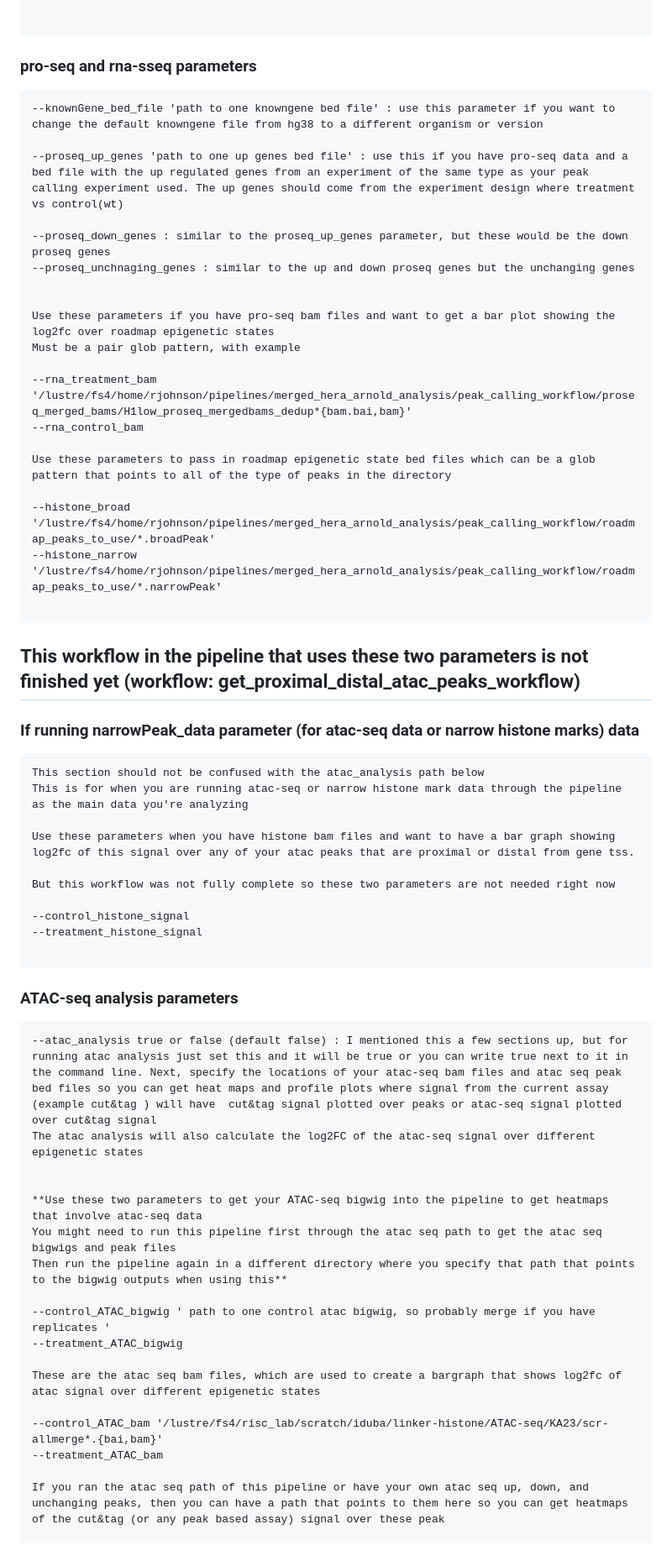
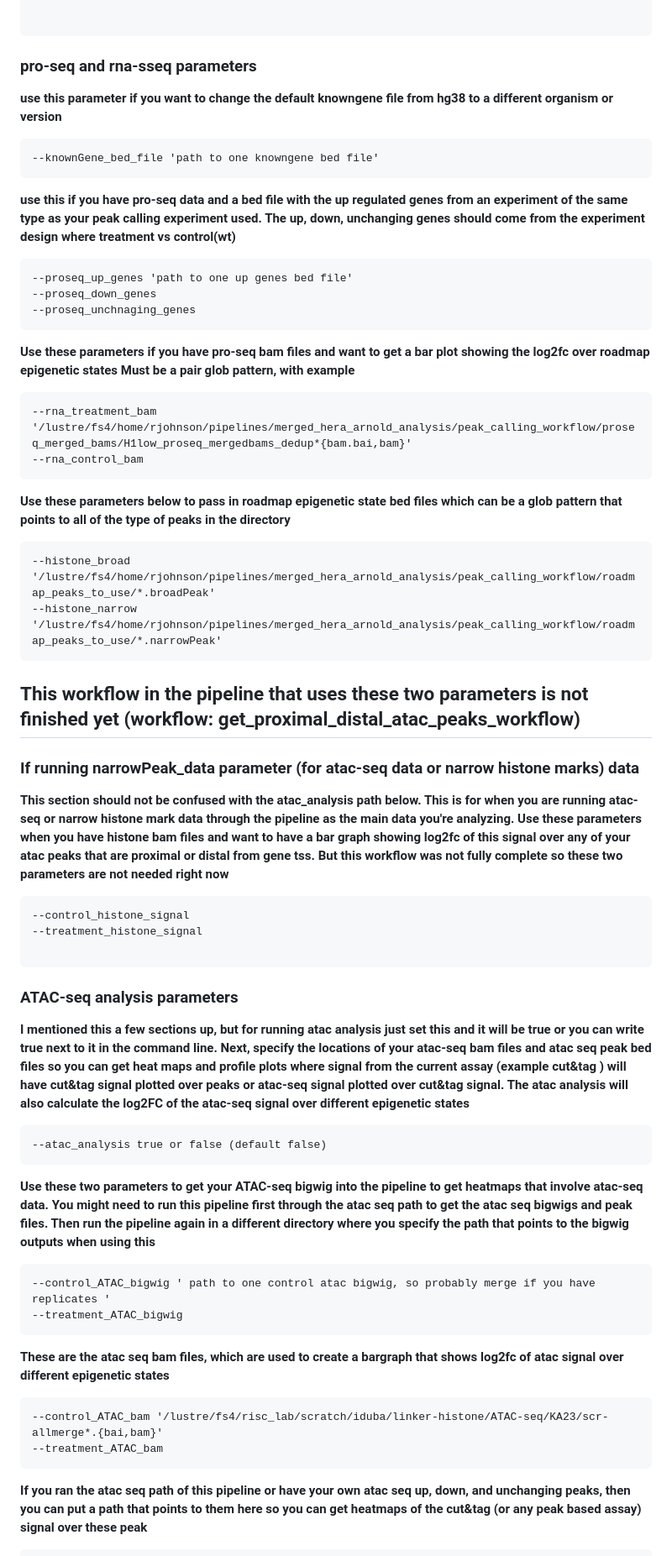
Before and after one commit to Ryan-Oblivion/peak_calling_workflow, a Markdown page: README.md, the part around one of its changes. Shown at 84% size. Rendered like a GitHub page.

Commit message:
added more to the readme

````diff
--- a/README.md
+++ b/README.md
@@ -70,38 +70,37 @@ sicer2_window_size = '200' // this is the defualt value in sicer2, now the user
 
 ### pro-seq and rna-sseq parameters
 
+**use this parameter if you want to change the default knowngene file from hg38 to a different organism or version**
 ```
---knownGene_bed_file 'path to one knowngene bed file' : use this parameter if you want to change the default knowngene file from hg38 to a different organism or version
+--knownGene_bed_file 'path to one knowngene bed file'
+```
 
---proseq_up_genes 'path to one up genes bed file' : use this if you have pro-seq data and a bed file with the up regulated genes from an experiment of the same type as your peak calling experiment used. The up genes should come from the experiment design where treatment vs control(wt)
-
---proseq_down_genes : similar to the proseq_up_genes parameter, but these would be the down proseq genes
---proseq_unchnaging_genes : similar to the up and down proseq genes but the unchanging genes
+**use this if you have pro-seq data and a bed file with the up regulated genes from an experiment of the same type as your peak calling experiment used. The up, down, unchanging genes should come from the experiment design where treatment vs control(wt)**
+```
+--proseq_up_genes 'path to one up genes bed file'
+--proseq_down_genes
+--proseq_unchnaging_genes
+```
 
 
-Use these parameters if you have pro-seq bam files and want to get a bar plot showing the log2fc over roadmap epigenetic states
-Must be a pair glob pattern, with example
-
+**Use these parameters if you have pro-seq bam files and want to get a bar plot showing the log2fc over roadmap epigenetic states Must be a pair glob pattern, with example**
+```
 --rna_treatment_bam  '/lustre/fs4/home/rjohnson/pipelines/merged_hera_arnold_analysis/peak_calling_workflow/proseq_merged_bams/H1low_proseq_mergedbams_dedup*{bam.bai,bam}'
 --rna_control_bam
+```
 
-Use these parameters to pass in roadmap epigenetic state bed files which can be a glob pattern that points to all of the type of peaks in the directory
+**Use these parameters below to pass in roadmap epigenetic state bed files which can be a glob pattern that points to all of the type of peaks in the directory**
 
+```
 --histone_broad  '/lustre/fs4/home/rjohnson/pipelines/merged_hera_arnold_analysis/peak_calling_workflow/roadmap_peaks_to_use/*.broadPeak'
 --histone_narrow  '/lustre/fs4/home/rjohnson/pipelines/merged_hera_arnold_analysis/peak_calling_workflow/roadmap_peaks_to_use/*.narrowPeak'
-
 ```
 
 ## This workflow in the pipeline that uses these two parameters is not finished yet (workflow: get_proximal_distal_atac_peaks_workflow)
 ### If running narrowPeak_data parameter (for atac-seq data or narrow histone marks) data
+
+**This section should not be confused with the atac_analysis path below. This is for when you are running atac-seq or narrow histone mark data through the pipeline as the main data you're analyzing. Use these parameters when you have histone bam files and want to have a bar graph showing log2fc of this signal over any of your atac peaks that are proximal or distal from gene tss. But this workflow was not fully complete so these two parameters are not needed right now**
 ```
-This section should not be confused with the atac_analysis path below
-This is for when you are running atac-seq or narrow histone mark data through the pipeline as the main data you're analyzing
-
-Use these parameters when you have histone bam files and want to have a bar graph showing log2fc of this signal over any of your atac peaks that are proximal or distal from gene tss.
-
-But this workflow was not fully complete so these two parameters are not needed right now
-
 --control_histone_signal
 --treatment_histone_signal
 
@@ -109,25 +108,30 @@ But this workflow was not fully complete so these two parameters are not needed
 
 ### ATAC-seq analysis parameters
 
+
+**I mentioned this a few sections up, but for running atac analysis just set this and it will be true or you can write true next to it in the command line. Next, specify the locations of your atac-seq bam files and atac seq peak bed files so you can get heat maps and profile plots where signal from the current assay (example cut&tag ) will have  cut&tag signal plotted over peaks or atac-seq signal plotted over cut&tag signal. The atac analysis will also calculate the log2FC of the atac-seq signal over different epigenetic states**
 ```
---atac_analysis true or false (default false) : I mentioned this a few sections up, but for running atac analysis just set this and it will be true or you can write true next to it in the command line. Next, specify the locations of your atac-seq bam files and atac seq peak bed files so you can get heat maps and profile plots where signal from the current assay (example cut&tag ) will have  cut&tag signal plotted over peaks or atac-seq signal plotted over cut&tag signal
-The atac analysis will also calculate the log2FC of the atac-seq signal over different epigenetic states
+--atac_analysis true or false (default false)
+```
 
 
-**Use these two parameters to get your ATAC-seq bigwig into the pipeline to get heatmaps that involve atac-seq data
-You might need to run this pipeline first through the atac seq path to get the atac seq bigwigs and peak files
-Then run the pipeline again in a different directory where you specify that path that points to the bigwig outputs when using this**
+**Use these two parameters to get your ATAC-seq bigwig into the pipeline to get heatmaps that involve atac-seq data. You might need to run this pipeline first through the atac seq path to get the atac seq bigwigs and peak files. Then run the pipeline again in a different directory where you specify the path that points to the bigwig outputs when using this**
 
+```
 --control_ATAC_bigwig ' path to one control atac bigwig, so probably merge if you have replicates '
 --treatment_ATAC_bigwig
+```
 
-These are the atac seq bam files, which are used to create a bargraph that shows log2fc of atac signal over different epigenetic states
+**These are the atac seq bam files, which are used to create a bargraph that shows log2fc of atac signal over different epigenetic states**
 
+```
 --control_ATAC_bam '/lustre/fs4/risc_lab/scratch/iduba/linker-histone/ATAC-seq/KA23/scr-allmerge*.{bai,bam}'
 --treatment_ATAC_bam
+```
 
-If you ran the atac seq path of this pipeline or have your own atac seq up, down, and unchanging peaks, then you can have a path that points to them here so you can get heatmaps of the cut&tag (or any peak based assay) signal over these peak
+**If you ran the atac seq path of this pipeline or have your own atac seq up, down, and unchanging peaks, then you can put a path that points to them here so you can get heatmaps of the cut&tag (or any peak based assay) signal over these peak**
 
+```
 --down_ATAC_peaks_bed 'path to one down atac seq bed file'
 --up_ATAC_peaks_bed
 --nochange_ATAC_peaks_bed
````
Also changed, not shown: other parts of README.md (+0 -2 lines).
